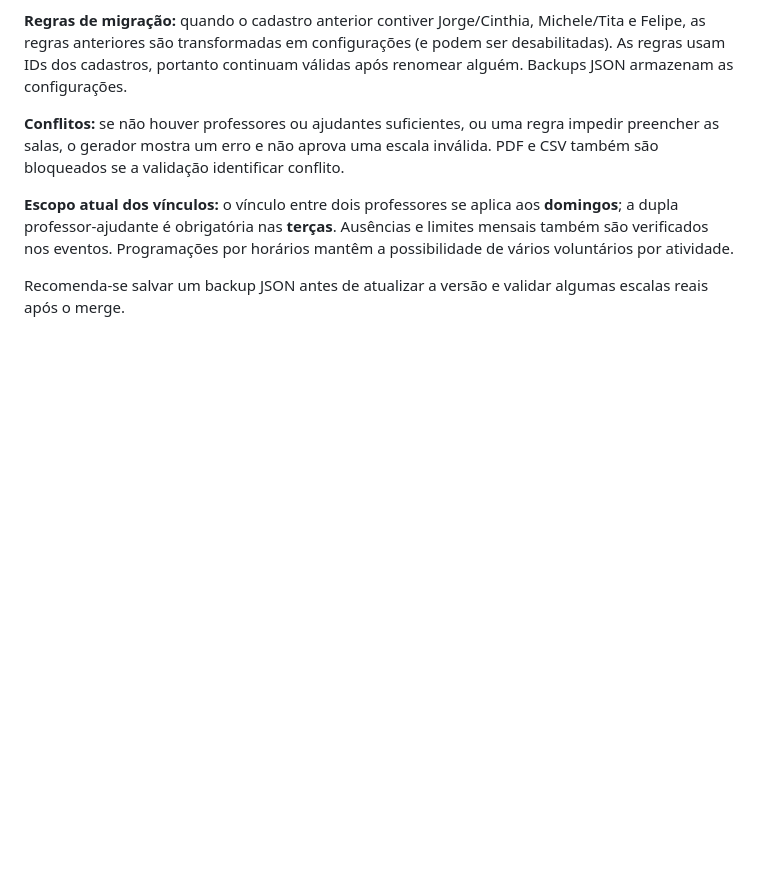
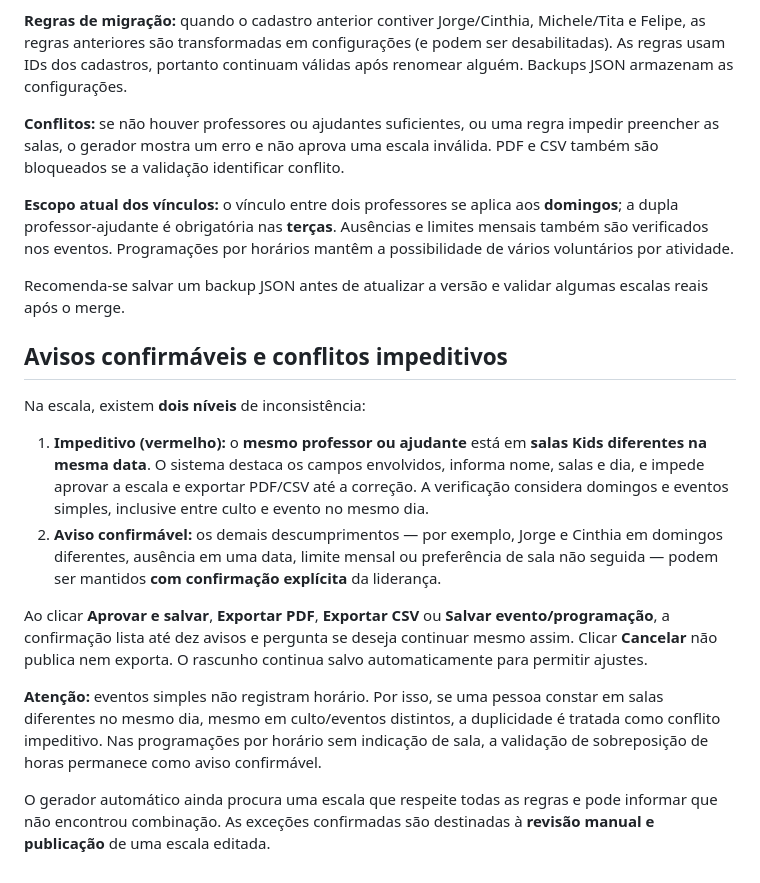
Before and after one commit to jhlb7sp/sementinhas-kids, a Markdown page: README.md, the part around the change. Drawn GitHub-style; blank space fills up the shorter version.

Commit message:
docs: explica bloqueio de duas salas e confirmação dos demais avisos

```diff
--- a/README.md
+++ b/README.md
@@ -98,3 +98,16 @@ A contagem dos limites considera **dias distintos de serviço** no mês, somando
 **Escopo atual dos vínculos:** o vínculo entre dois professores se aplica aos **domingos**; a dupla professor-ajudante é obrigatória nas **terças**. Ausências e limites mensais também são verificados nos eventos. Programações por horários mantêm a possibilidade de vários voluntários por atividade.
 
 Recomenda-se salvar um backup JSON antes de atualizar a versão e validar algumas escalas reais após o merge.
+
+
+## Avisos confirmáveis e conflitos impeditivos
+Na escala, existem **dois níveis** de inconsistência:
+
+1. **Impeditivo (vermelho):** o **mesmo professor ou ajudante** está em **salas Kids diferentes na mesma data**. O sistema destaca os campos envolvidos, informa nome, salas e dia, e impede aprovar a escala e exportar PDF/CSV até a correção. A verificação considera domingos e eventos simples, inclusive entre culto e evento no mesmo dia.
+2. **Aviso confirmável:** os demais descumprimentos — por exemplo, Jorge e Cinthia em domingos diferentes, ausência em uma data, limite mensal ou preferência de sala não seguida — podem ser mantidos **com confirmação explícita** da liderança.
+
+Ao clicar **Aprovar e salvar**, **Exportar PDF**, **Exportar CSV** ou **Salvar evento/programação**, a confirmação lista até dez avisos e pergunta se deseja continuar mesmo assim. Clicar **Cancelar** não publica nem exporta. O rascunho continua salvo automaticamente para permitir ajustes.
+
+**Atenção:** eventos simples não registram horário. Por isso, se uma pessoa constar em salas diferentes no mesmo dia, mesmo em culto/eventos distintos, a duplicidade é tratada como conflito impeditivo. Nas programações por horário sem indicação de sala, a validação de sobreposição de horas permanece como aviso confirmável.
+
+O gerador automático ainda procura uma escala que respeite todas as regras e pode informar que não encontrou combinação. As exceções confirmadas são destinadas à **revisão manual e publicação** de uma escala editada.
```
